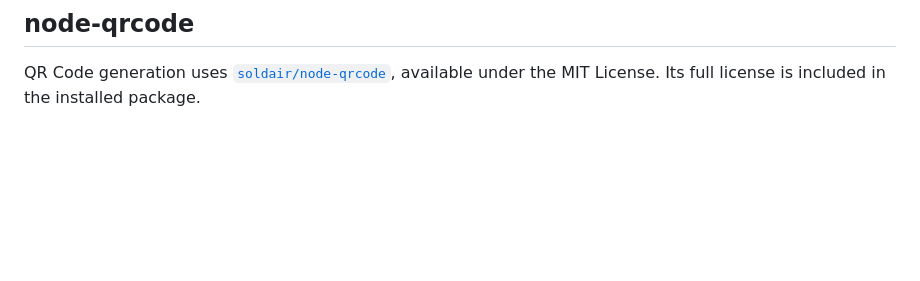
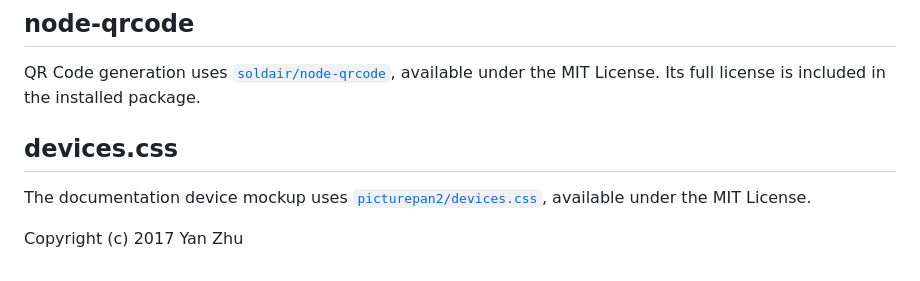
Before and after one commit to mashbean/call-in, a Markdown page: THIRD_PARTY_NOTICES.md, the part around the change. Drawn GitHub-style; blank space fills up the shorter version.

```diff
--- a/THIRD_PARTY_NOTICES.md
+++ b/THIRD_PARTY_NOTICES.md
@@ -35,3 +35,10 @@ The question-lens design was informed by
 
 QR Code generation uses [`soldair/node-qrcode`](https://github.com/soldair/node-qrcode),
 available under the MIT License. Its full license is included in the installed package.
+
+## devices.css
+
+The documentation device mockup uses [`picturepan2/devices.css`](https://github.com/picturepan2/devices.css),
+available under the MIT License.
+
+Copyright (c) 2017 Yan Zhu
```
Also changed, not shown: README.md (+1 -0 lines), docs/hero-mockup.jpg, 3 other files.
